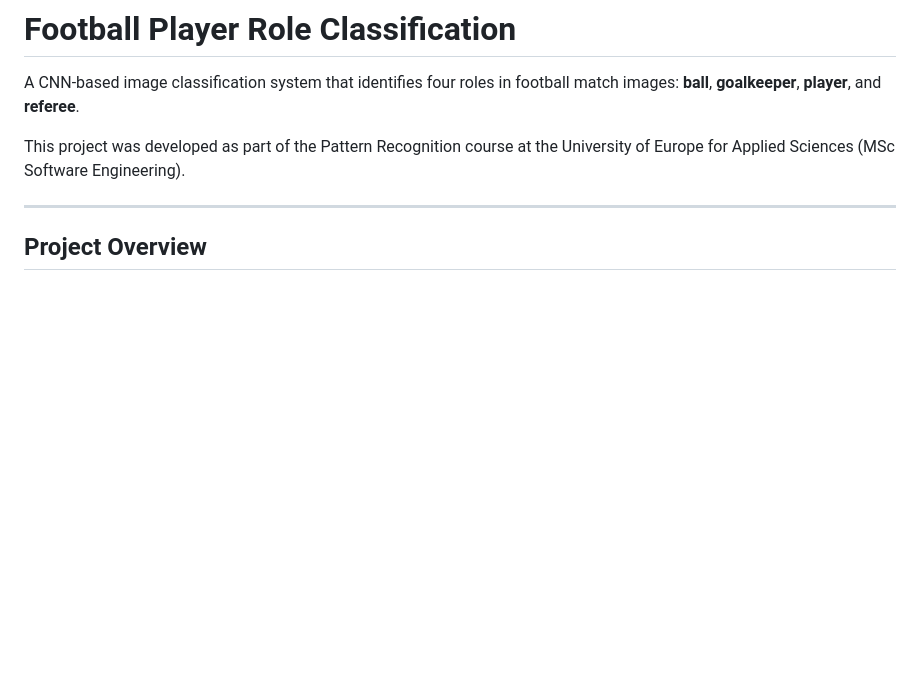
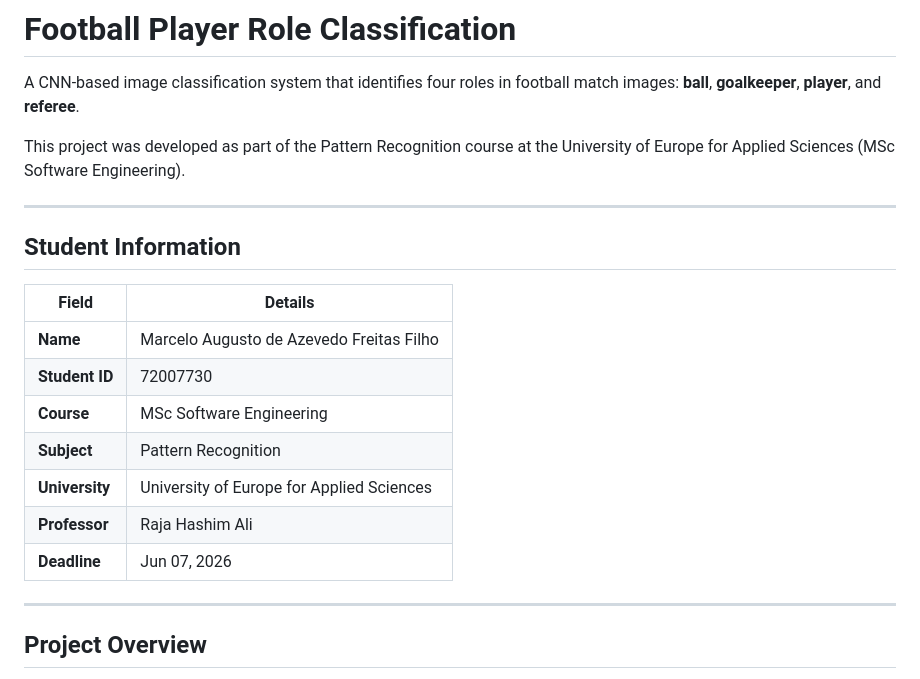
Before and after one commit to MarceloFreitasx/s01-pattern-recognition-phase2-football-classifier, a Markdown page: README.md, the part around the change. GitHub-like rendering; blank space fills up the shorter version.

Commit message:
Add student information to README
Added student information section with details.

```diff
--- a/README.md
+++ b/README.md
@@ -3,6 +3,19 @@
 A CNN-based image classification system that identifies four roles in football match images: **ball**, **goalkeeper**, **player**, and **referee**.
 
 This project was developed as part of the Pattern Recognition course at the University of Europe for Applied Sciences (MSc Software Engineering).
+
+---
+## Student Information
+
+| Field | Details |
+|---|---|
+| **Name** | Marcelo Augusto de Azevedo Freitas Filho |
+| **Student ID** | 72007730 |
+| **Course** | MSc Software Engineering |
+| **Subject** | Pattern Recognition |
+| **University** | University of Europe for Applied Sciences |
+| **Professor** | Raja Hashim Ali |
+| **Deadline** | Jun 07, 2026 |
 
 ---
 
```
